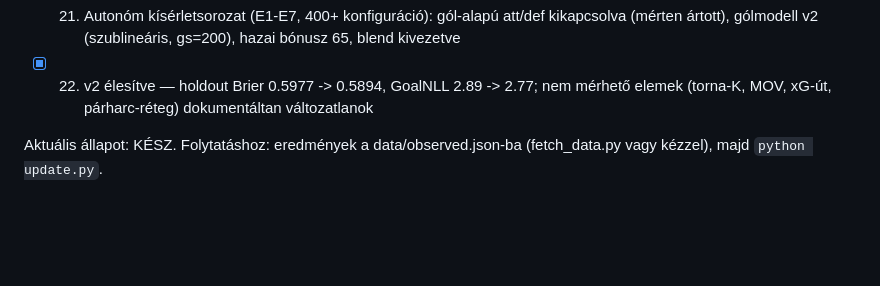
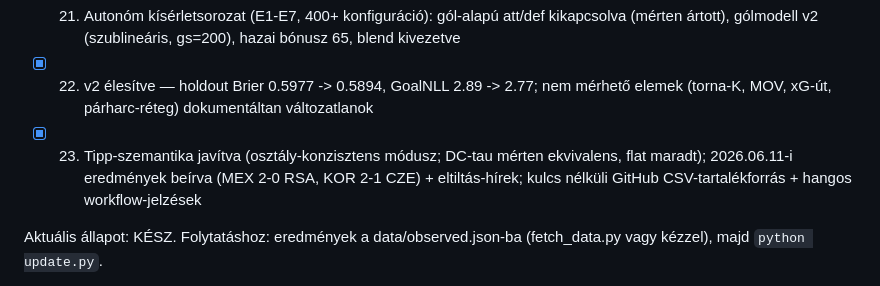
Before and after one commit to Llou77/WC2026, a Markdown page: WORKLOG.md, the part around the change. GitHub-like rendering; blank space fills up the shorter version.

```diff
--- a/WORKLOG.md
+++ b/WORKLOG.md
@@ -26,6 +26,7 @@ Terv:
 - [x] 20. Teljes körű audit: kód zöld (10 fájl fordul, 3 E2E, 104 meccs konzisztens); README újraírva, MODEL.md hivatkozás+7-blokk javítva, REPORT.md blend-szakasszal bővítve
 - [x] 21. Autonóm kísérletsorozat (E1-E7, 400+ konfiguráció): gól-alapú att/def kikapcsolva (mérten ártott), gólmodell v2 (szublineáris, gs=200), hazai bónusz 65, blend kivezetve
 - [x] 22. v2 élesítve — holdout Brier 0.5977 -> 0.5894, GoalNLL 2.89 -> 2.77; nem mérhető elemek (torna-K, MOV, xG-út, párharc-réteg) dokumentáltan változatlanok
+- [x] 23. Tipp-szemantika javítva (osztály-konzisztens módusz; DC-tau mérten ekvivalens, flat maradt); 2026.06.11-i eredmények beírva (MEX 2-0 RSA, KOR 2-1 CZE) + eltiltás-hírek; kulcs nélküli GitHub CSV-tartalékforrás + hangos workflow-jelzések
 
 Aktuális állapot: KÉSZ. Folytatáshoz: eredmények a data/observed.json-ba
 (fetch_data.py vagy kézzel), majd `python update.py`.
```
Also changed, not shown: MODEL.md (+11 -2 lines).
